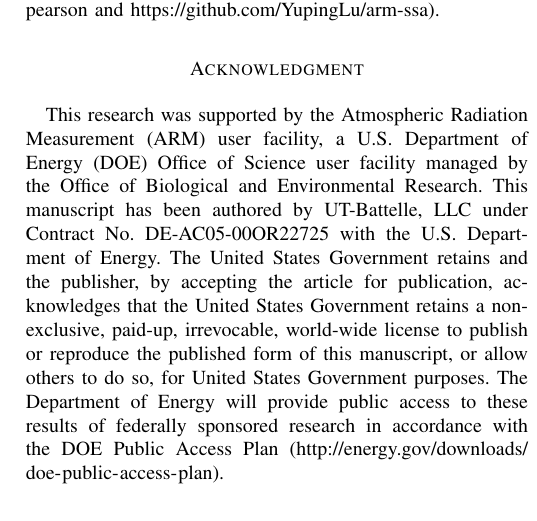
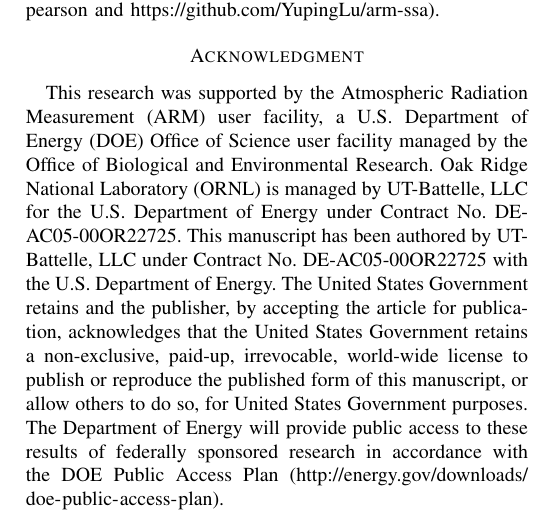
Before and after one commit to YupingLu/Outlier_paper, a LaTeX paper (Lu_ICDM_2018.tex): part of one column of page 7 of 8, cut so that both start at the same text. Compiled offline with pdfLaTeX; a missing font is replaced by an installed copy or a similar font; a LaTeX package or settings file that is missing is left out.

Commit message:
minor edit to acknowledgements.

```diff
--- a/Lu_ICDM_2018.tex
+++ b/Lu_ICDM_2018.tex
@@ -77,6 +77,8 @@
 This research was supported by the Atmospheric Radiation Measurement (ARM) user
 facility, a U.S. Department of Energy (DOE) Office of Science user facility
 managed by the Office of Biological and Environmental Research.
+Oak Ridge National Laboratory (ORNL) is managed by UT-Battelle, LLC
+for the U.S. Department of Energy under Contract No. DE-AC05-00OR22725.
 This manuscript has been authored by UT-Battelle, LLC under Contract No.\
 DE-AC05-00OR22725 with the U.S.\ Department of Energy.  The United States
 Government retains and the publisher, by accepting the article for
```
